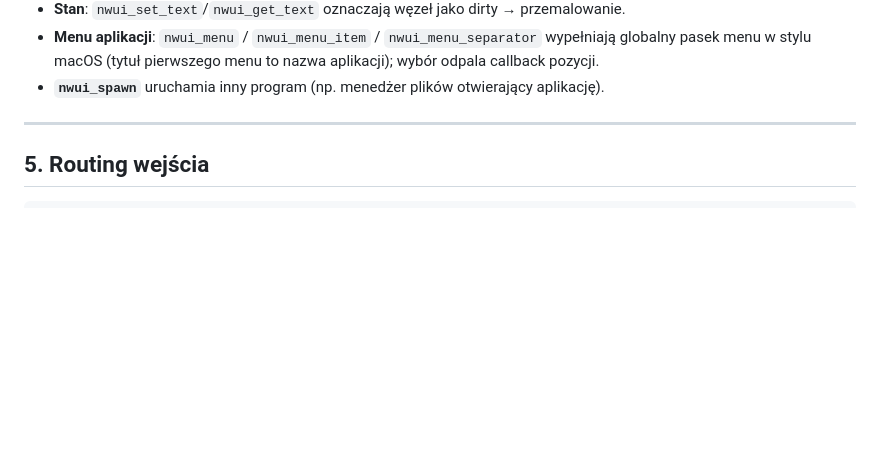
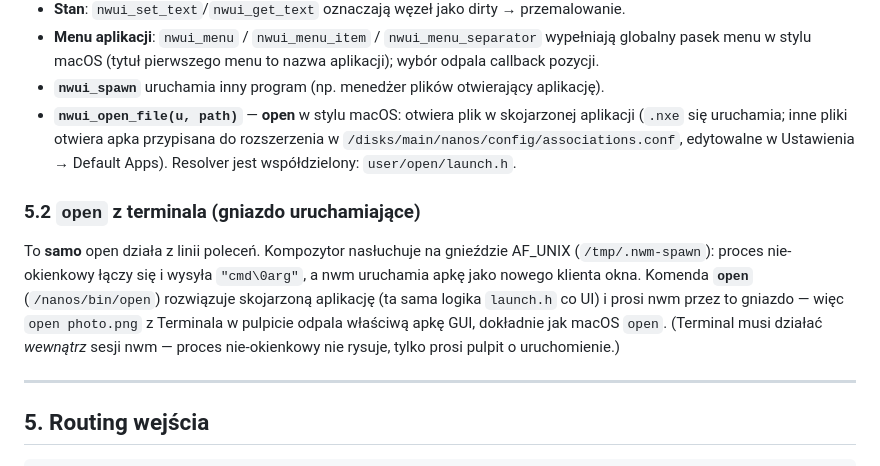
Before and after one commit to johniak/NanOS, a Markdown page: docs/pl/windowing.md, the part around the change. Drawn GitHub-style; blank space fills up the shorter version.

```diff
--- a/docs/pl/windowing.md
+++ b/docs/pl/windowing.md
@@ -187,6 +187,19 @@ nwui_run(u);                                            /* event loop until clos
 - **Menu aplikacji**: `nwui_menu` / `nwui_menu_item` / `nwui_menu_separator` wypełniają globalny
   pasek menu w stylu macOS (tytuł pierwszego menu to nazwa aplikacji); wybór odpala callback pozycji.
 - **`nwui_spawn`** uruchamia inny program (np. menedżer plików otwierający aplikację).
+- **`nwui_open_file(u, path)`** — **open** w stylu macOS: otwiera plik w skojarzonej aplikacji
+  (`.nxe` się uruchamia; inne pliki otwiera apka przypisana do rozszerzenia w
+  `/disks/main/nanos/config/associations.conf`, edytowalne w Ustawienia → Default Apps). Resolver
+  jest współdzielony: `user/open/launch.h`.
+
+### 5.2 `open` z terminala (gniazdo uruchamiające)
+
+To **samo** open działa z linii poleceń. Kompozytor nasłuchuje na gnieździe AF_UNIX
+(`/tmp/.nwm-spawn`): proces nie-okienkowy łączy się i wysyła `"cmd\0arg"`, a nwm uruchamia apkę
+jako nowego klienta okna. Komenda **`open`** (`/nanos/bin/open`) rozwiązuje skojarzoną aplikację
+(ta sama logika `launch.h` co UI) i prosi nwm przez to gniazdo — więc `open photo.png` z Terminala
+w pulpicie odpala właściwą apkę GUI, dokładnie jak macOS `open`. (Terminal musi działać *wewnątrz*
+sesji nwm — proces nie-okienkowy nie rysuje, tylko prosi pulpit o uruchomienie.)
 
 ---
 
```
Also changed, not shown: docs/en/windowing.md (+14 -0 lines).
